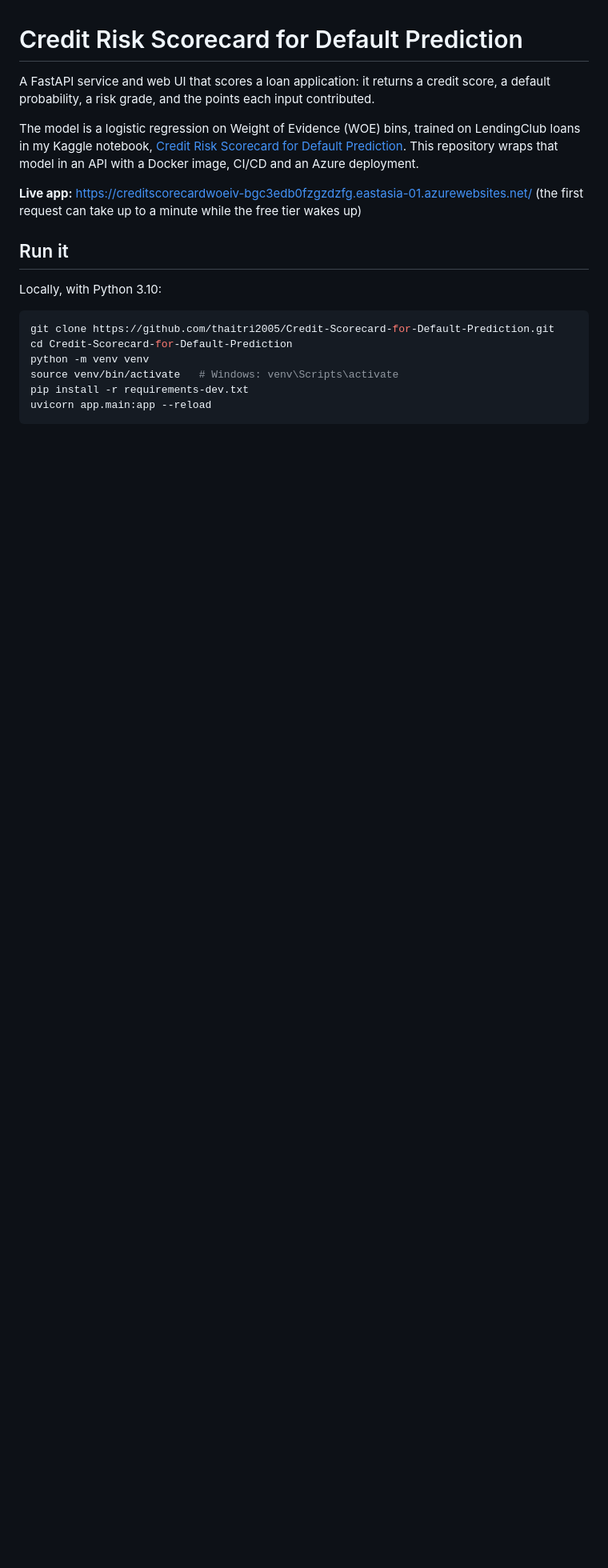
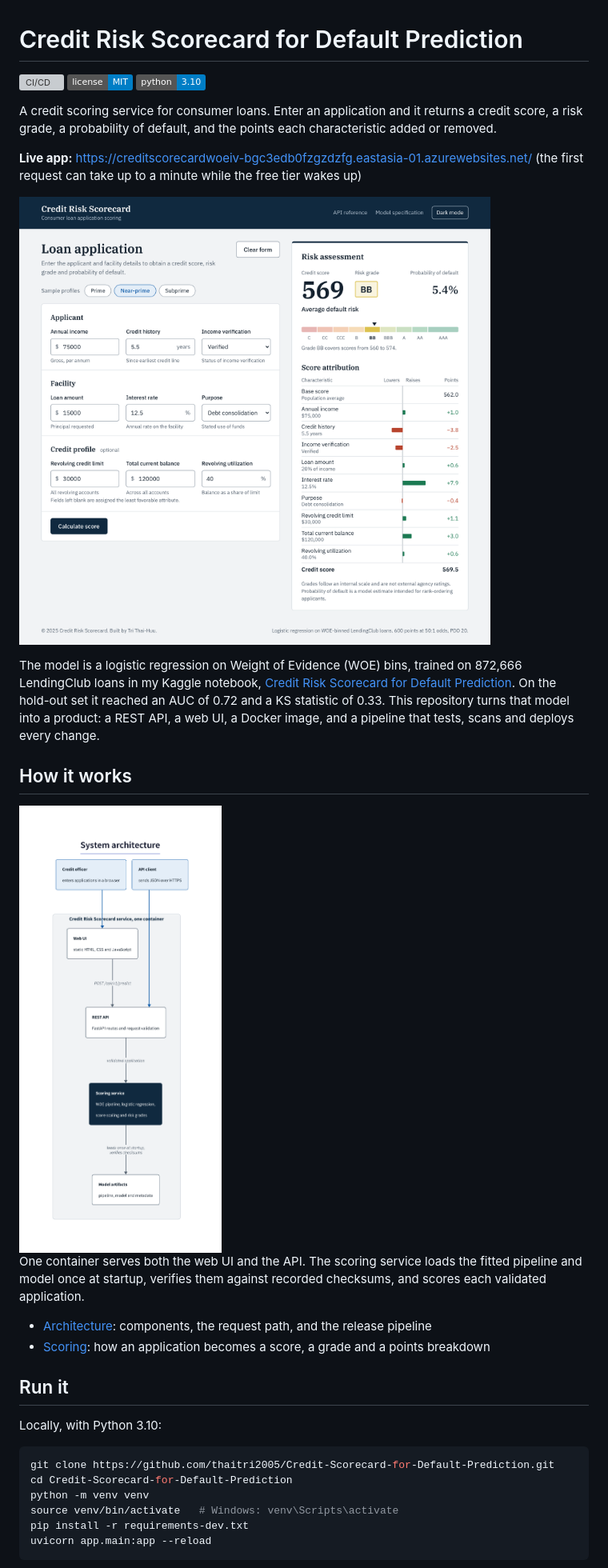
Before and after one commit to thaitri2005/Credit-Scorecard-for-Default-Prediction, a Markdown page: README.md, the part around one of its changes. Shown at 80% size. Drawn GitHub-style; pictures changed too: docs/diagrams/architecture.png (added), docs/images/ui-light.png (added); badges without logos; blank space fills up the shorter version; grey boxes are pictures that could not be loaded.

```diff
--- a/README.md
+++ b/README.md
@@ -1,10 +1,25 @@
 # Credit Risk Scorecard for Default Prediction
 
-A FastAPI service and web UI that scores a loan application: it returns a credit score, a default probability, a risk grade, and the points each input contributed.
+[![CI/CD](https://github.com/thaitri2005/Credit-Scorecard-for-Default-Prediction/actions/workflows/deploy.yml/badge.svg)](https://github.com/thaitri2005/Credit-Scorecard-for-Default-Prediction/actions/workflows/deploy.yml)
+[![License: MIT](https://img.shields.io/badge/license-MIT-blue.svg)](LICENSE)
+![Python 3.10](https://img.shields.io/badge/python-3.10-blue.svg)
 
-The model is a logistic regression on Weight of Evidence (WOE) bins, trained on LendingClub loans in my Kaggle notebook, [Credit Risk Scorecard for Default Prediction](https://www.kaggle.com/code/quangnguynngnht/credit-risk-scorecard-for-default-prediction). This repository wraps that model in an API with a Docker image, CI/CD and an Azure deployment.
+A credit scoring service for consumer loans. Enter an application and it returns a credit score, a risk grade, a probability of default, and the points each characteristic added or removed.
 
 **Live app:** <https://creditscorecardwoeiv-bgc3edb0fzgzdzfg.eastasia-01.azurewebsites.net/> (the first request can take up to a minute while the free tier wakes up)
+
+![The web UI scoring a sample application](docs/images/ui-light.png)
+
+The model is a logistic regression on Weight of Evidence (WOE) bins, trained on 872,666 LendingClub loans in my Kaggle notebook, [Credit Risk Scorecard for Default Prediction](https://www.kaggle.com/code/quangnguynngnht/credit-risk-scorecard-for-default-prediction). On the hold-out set it reached an AUC of 0.72 and a KS statistic of 0.33. This repository turns that model into a product: a REST API, a web UI, a Docker image, and a pipeline that tests, scans and deploys every change.
+
+## How it works
+
+<img src="docs/diagrams/architecture.png" alt="System architecture: a browser or API client calls the REST API, which passes validated applications to the scoring service" width="420">
+
+One container serves both the web UI and the API. The scoring service loads the fitted pipeline and model once at startup, verifies them against recorded checksums, and scores each validated application.
+
+- [Architecture](docs/architecture.md): components, the request path, and the release pipeline
+- [Scoring](docs/scoring.md): how an application becomes a score, a grade and a points breakdown
 
 ## Run it
 
```
Also changed, not shown: other parts of README.md (+21 -34 lines), docs/architecture.md (added, +47 -0 lines), docs/scoring.md (added, +88 -0 lines), docs/diagrams/cicd.png (added), docs/diagrams/request-sequence.png (added), docs/diagrams/scoring-pipeline.png (added), 5 other files.
